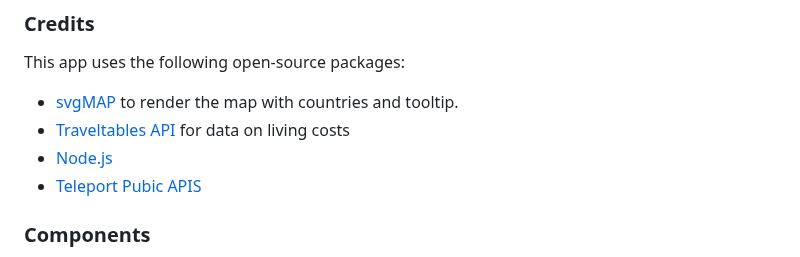
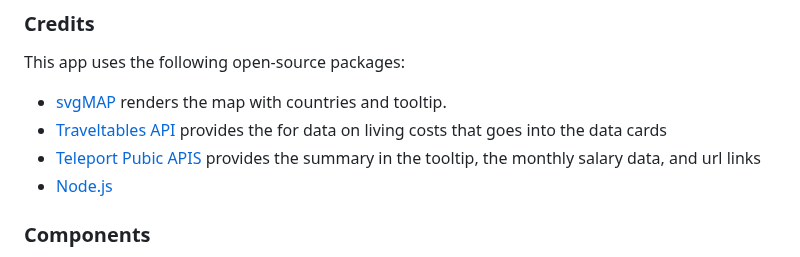
Before and after one commit to Asyan77/AdventureWise, a Markdown page: README.md, the part around the change. GitHub-like rendering.

Commit message:
cedits in  READ.ME

```diff
--- a/README.md
+++ b/README.md
@@ -17,10 +17,10 @@ This app is intended to help you discover and/or research destinations for movin
 
 ### Credits
 This app uses the following open-source packages:
- - [svgMAP](https://www.npmjs.com/package/svgmap) to render the map with countries and tooltip.
- - [Traveltables API](https://traveltables.com/) for data on living costs
+ - [svgMAP](https://www.npmjs.com/package/svgmap) renders the map with countries and tooltip.
+ - [Traveltables API](https://traveltables.com/) provides the for data on living costs that goes into the data cards
+ - [Teleport Pubic APIS](https://developers.teleport.org/api/) provides the summary in the tooltip, the monthly salary data, and url links
  - [Node.js](https://nodejs.org/en)
- - [Teleport Pubic APIS](https://developers.teleport.org/api/)
 
 ### Components
 Three of the most challenging peices to this app was creating the data cards, getting them to pin/unpin, and rotate properly according to if they were pinned or not. Here's how I solved these issues:
```
